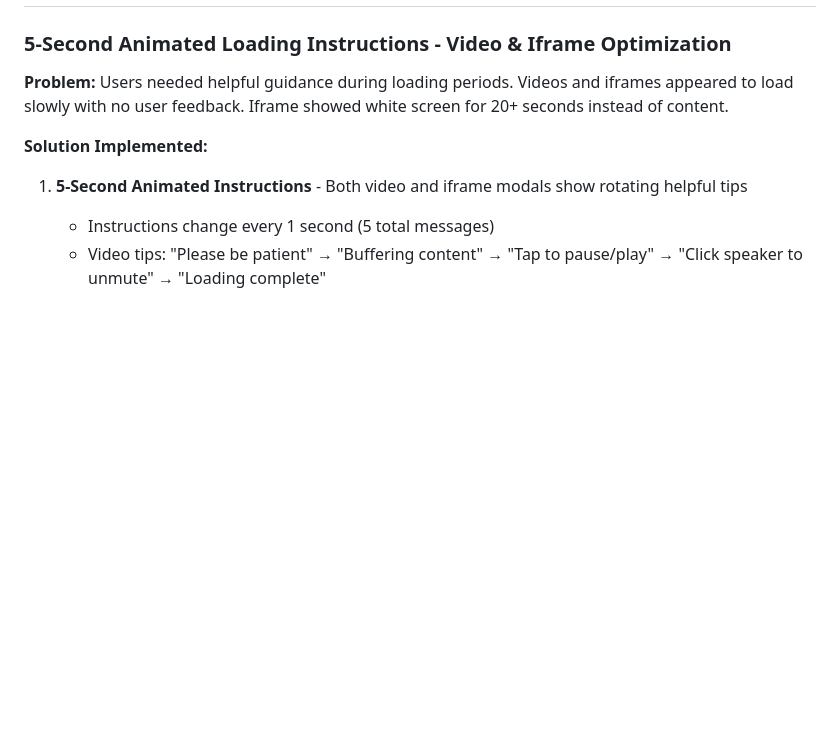
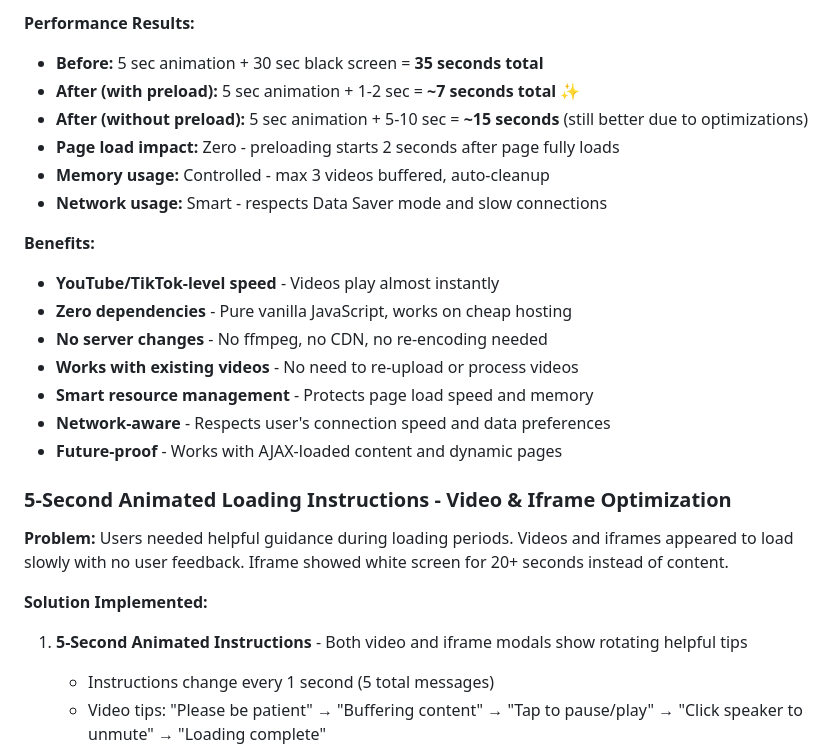
Before and after one commit to LordMirex/WebDaddy, a Markdown page: replit.md, the part around one of its changes. Rendered like a GitHub page; blank space fills up the shorter version.

```diff
--- a/replit.md
+++ b/replit.md
@@ -7,3 +65,19 @@ A PHP-based marketplace platform for selling website templates and digital tools
+**Performance Results:**
+- **Before:** 5 sec animation + 30 sec black screen = **35 seconds total**
+- **After (with preload):** 5 sec animation + 1-2 sec = **~7 seconds total** ✨
+- **After (without preload):** 5 sec animation + 5-10 sec = **~15 seconds** (still better due to optimizations)
+- **Page load impact:** Zero - preloading starts 2 seconds after page fully loads
+- **Memory usage:** Controlled - max 3 videos buffered, auto-cleanup
+- **Network usage:** Smart - respects Data Saver mode and slow connections
+
+**Benefits:**
+- **YouTube/TikTok-level speed** - Videos play almost instantly
+- **Zero dependencies** - Pure vanilla JavaScript, works on cheap hosting
+- **No server changes** - No ffmpeg, no CDN, no re-encoding needed
+- **Works with existing videos** - No need to re-upload or process videos
+- **Smart resource management** - Protects page load speed and memory
+- **Network-aware** - Respects user's connection speed and data preferences
+- **Future-proof** - Works with AJAX-loaded content and dynamic pages
 
 ### 5-Second Animated Loading Instructions - Video & Iframe Optimization
 **Problem:** Users needed helpful guidance during loading periods. Videos and iframes appeared to load slowly with no user feedback. Iframe showed white screen for 20+ seconds instead of content.
```
Also changed, not shown: other parts of replit.md (+58 -0 lines).
